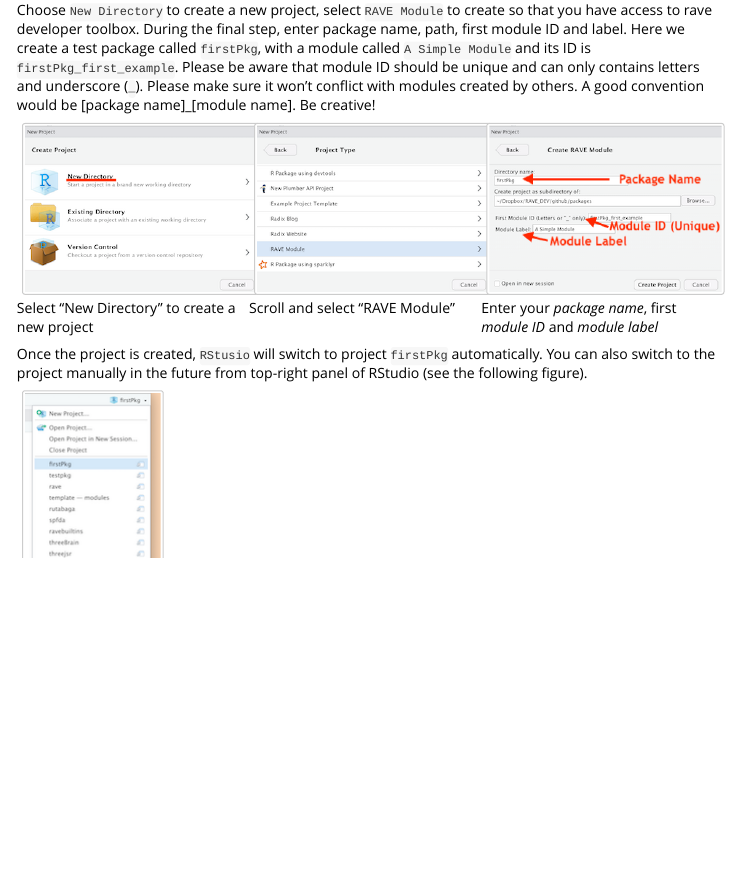
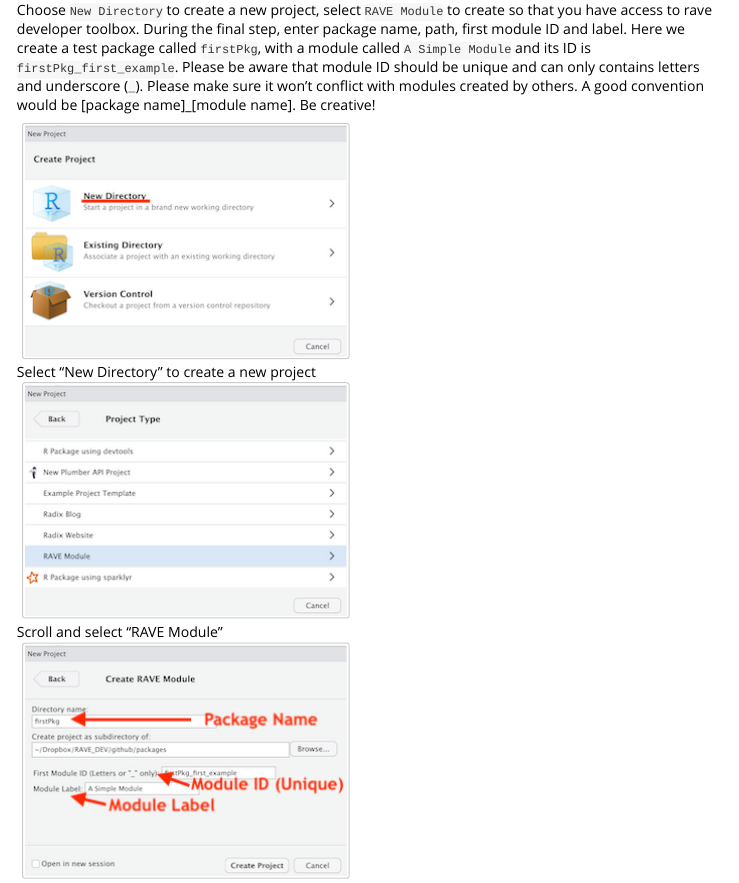
Before and after one commit to beauchamplab/rave, an R Markdown document (vignettes/2_1_build_your_first_module.Rmd): the page in a window 1100 px wide, from 470 px down. Rendered offline with R 4.5, knitr and Pandoc, with nearby package versions.

Commit message:
Build vignettes and fixed template bugs

```diff
--- a/vignettes/2_1_build_your_first_module.Rmd
+++ b/vignettes/2_1_build_your_first_module.Rmd
@@ -2,7 +2,9 @@
 title: "2.1 Step-by-step, Build Your First RAVE Module"
 author: "Zhengjia Wang"
 date: "`r Sys.Date()`"
-output: rmarkdown::html_vignette
+output:
+  rmarkdown::html_vignette:
+    css: src/vignette.css
 vignette: >
   %\VignetteIndexEntry{2.1 Step-by-step, Build Your First RAVE Module}
   %\VignetteEngine{knitr::rmarkdown}
--- /dev/null
+++ b/vignettes/src/vignette.css
@@ -0,0 +1,268 @@
+code{white-space: pre;}
+a.sourceLine { display: inline-block; line-height: 1.25; }
+a.sourceLine { pointer-events: none; color: inherit; text-decoration: inherit; }
+a.sourceLine:empty { height: 1.2em; }
+.sourceCode { overflow: visible; }
+code.sourceCode { white-space: pre; position: relative; }
+div.sourceCode { margin: 1em 0; }
+pre.sourceCode { margin: 0; }
+@media screen {
+div.sourceCode { overflow: auto; }
+}
+@media print {
+code.sourceCode { white-space: pre-wrap; }
+a.sourceLine { text-indent: -1em; padding-left: 1em; }
+}
+pre.numberSource a.sourceLine
+  { position: relative; left: -4em; }
+pre.numberSource a.sourceLine::before
+  { content: attr(data-line-number);
+    position: relative; left: -1em; text-align: right; vertical-align: baseline;
+    border: none; pointer-events: all; display: inline-block;
+    -webkit-touch-callout: none; -webkit-user-select: none;
+    -khtml-user-select: none; -moz-user-select: none;
+    -ms-user-select: none; user-select: none;
+    padding: 0 4px; width: 4em;
+    color: #aaaaaa;
+  }
+pre.numberSource { margin-left: 3em; border-left: 1px solid #aaaaaa;  padding-left: 4px; }
+div.sourceCode
+  {  }
+@media screen {
+a.sourceLine::before { text-decoration: underline; }
+}
+code span.al { color: #ff0000; font-weight: bold; } /* Alert */
+code span.an { color: #60a0b0; font-weight: bold; font-style: italic; } /* Annotation */
+code span.at { color: #7d9029; } /* Attribute */
+code span.bn { color: #40a070; } /* BaseN */
+code span.bu { } /* BuiltIn */
+code span.cf { color: #007020; font-weight: bold; } /* ControlFlow */
+code span.ch { color: #4070a0; } /* Char */
+code span.cn { color: #880000; } /* Constant */
+code span.co { color: #60a0b0; font-style: italic; } /* Comment */
+code span.cv { color: #60a0b0; font-weight: bold; font-style: italic; } /* CommentVar */
+code span.do { color: #ba2121; font-style: italic; } /* Documentation */
+code span.dt { color: #902000; } /* DataType */
+code span.dv { color: #40a070; } /* DecVal */
+code span.er { color: #ff0000; font-weight: bold; } /* Error */
+code span.ex { } /* Extension */
+code span.fl { color: #40a070; } /* Float */
+code span.fu { color: #06287e; } /* Function */
+code span.im { } /* Import */
+code span.in { color: #60a0b0; font-weight: bold; font-style: italic; } /* Information */
+code span.kw { color: #007020; font-weight: bold; } /* Keyword */
+code span.op { color: #666666; } /* Operator */
+code span.ot { color: #007020; } /* Other */
+code span.pp { color: #bc7a00; } /* Preprocessor */
+code span.sc { color: #4070a0; } /* SpecialChar */
+code span.ss { color: #bb6688; } /* SpecialString */
+code span.st { color: #4070a0; } /* String */
+code span.va { color: #19177c; } /* Variable */
+code span.vs { color: #4070a0; } /* VerbatimString */
+code span.wa { color: #60a0b0; font-weight: bold; font-style: italic; } /* Warning */
+
+body {
+background-color: #fff;
+margin: 1em auto;
+max-width: 700px;
+overflow: visible;
+padding-left: 2em;
+padding-right: 2em;
+font-family: "Open Sans", "Helvetica Neue", Helvetica, Arial, sans-serif;
+font-size: 14px;
+line-height: 1.35;
+}
+#header {
+text-align: center;
+}
+#TOC {
+clear: both;
+margin: 0 0 10px 10px;
+padding: 4px;
+width: 400px;
+border: 1px solid #CCCCCC;
+border-radius: 5px;
+background-color: #f6f6f6;
+font-size: 13px;
+line-height: 1.3;
+}
+#TOC .toctitle {
+font-weight: bold;
+font-size: 15px;
+margin-left: 5px;
+}
+#TOC ul {
+padding-left: 40px;
+margin-left: -1.5em;
+margin-top: 5px;
+margin-bottom: 5px;
+}
+#TOC ul ul {
+margin-left: -2em;
+}
+#TOC li {
+line-height: 16px;
+}
+table {
+margin: 1em auto;
+border-width: 1px;
+border-color: #DDDDDD;
+border-style: outset;
+border-collapse: collapse;
+}
+table th {
+border-width: 2px;
+padding: 5px;
+border-style: inset;
+}
+table td {
+border-width: 1px;
+border-style: inset;
+line-height: 18px;
+padding: 5px 5px;
+}
+table, table th, table td {
+border-left-style: none;
+border-right-style: none;
+}
+table thead, table tr.even {
+background-color: #f7f7f7;
+}
+p {
+margin: 0.5em 0;
+}
+blockquote {
+background-color: #f6f6f6;
+padding: 0.25em 0.75em;
+}
+hr {
+border-style: solid;
+border: none;
+border-top: 1px solid #777;
+margin: 28px 0;
+}
+dl {
+margin-left: 0;
+}
+dl dd {
+margin-bottom: 13px;
+margin-left: 13px;
+}
+dl dt {
+font-weight: bold;
+}
+ul {
+margin-top: 0;
+}
+ul li {
+list-style: circle outside;
+}
+ul ul {
+margin-bottom: 0;
+}
+pre, code {
+background-color: #f7f7f7;
+border-radius: 3px;
+color: #333;
+white-space: pre-wrap;
+}
+pre {
+border-radius: 3px;
+margin: 5px 0px 10px 0px;
+padding: 10px;
+}
+pre:not([class]) {
+background-color: #f7f7f7;
+}
+code {
+font-family: Consolas, Monaco, 'Courier New', monospace;
+font-size: 85%;
+}
+p > code, li > code {
+padding: 2px 0px;
+}
+div.figure {
+text-align: center;
+}
+img {
+background-color: #FFFFFF;
+padding: 2px;
+border: 1px solid #DDDDDD;
+border-radius: 3px;
+border: 1px solid #CCCCCC;
+margin: 0 5px;
+}
+h1 {
+margin-top: 0;
+font-size: 35px;
+line-height: 40px;
+}
+h2 {
+border-bottom: 4px solid #f7f7f7;
+padding-top: 10px;
+padding-bottom: 2px;
+font-size: 145%;
+}
+h3 {
+border-bottom: 2px solid #f7f7f7;
+padding-top: 10px;
+font-size: 120%;
+}
+h4 {
+border-bottom: 1px solid #f7f7f7;
+margin-left: 8px;
+font-size: 105%;
+}
+h5, h6 {
+border-bottom: 1px solid #ccc;
+font-size: 105%;
+}
+a {
+color: #0033dd;
+text-decoration: none;
+}
+a:hover {
+color: #6666ff; }
+a:visited {
+color: #800080; }
+a:visited:hover {
+color: #BB00BB; }
+a[href^="http:"] {
+text-decoration: underline; }
+a[href^="https:"] {
+text-decoration: underline; }
+
+code > span.kw { color: #555; font-weight: bold; }
+code > span.dt { color: #902000; }
+code > span.dv { color: #40a070; }
+code > span.bn { color: #d14; }
+code > span.fl { color: #d14; }
+code > span.ch { color: #d14; }
+code > span.st { color: #d14; }
+code > span.co { color: #888888; font-style: italic; }
+code > span.ot { color: #007020; }
+code > span.al { color: #ff0000; font-weight: bold; }
+code > span.fu { color: #900; font-weight: bold; }  code > span.er { color: #a61717; background-color: #e3d2d2; }
+
+
+.flex-wrapper {
+  display: -webkit-flex;
+  display: flex;
+}
+.flex-wrapper-2>div{
+  -webkit-flex-basis: 50%;
+}
+.flex-wrapper-3>div{
+  -webkit-flex-basis: 33%;
+}
+
+.flex-wrapper img {
+  width:100%
+}
+.err {
+  color:red;
+}
+
+img {
+  max-width: 100%;
+}
```
Also changed, not shown: R/utils_debug.R (+0 -1 lines), inst/template/R/aaa.R (+5 -3 lines), inst/template/inst/modules/first_example/main.R (+2 -0 lines), inst/template/inst/tools/comps.R (+3 -0 lines), inst/template/inst/tools/funcs.R (+7 -0 lines), inst/template/inst/tools/input_widgets.R (+15 -3 lines), vignettes/2_2_a_real_project.Rmd (added, +380 -0 lines), vignettes/2_1_build_your_first_module.html, vignettes/src/2_11_comp_structure.png (added), vignettes/src/2_12_input_preview.png (added), vignettes/src/2_12_output_preview.png (added), vignettes/src/2_13_input_value.png (added), vignettes/src/Screen Shot 2019-02-16 at 4.54.28 PM.png (added), vignettes/2_1_build_your_first_module.Rmd (20 more changed lines), 2 other files.
